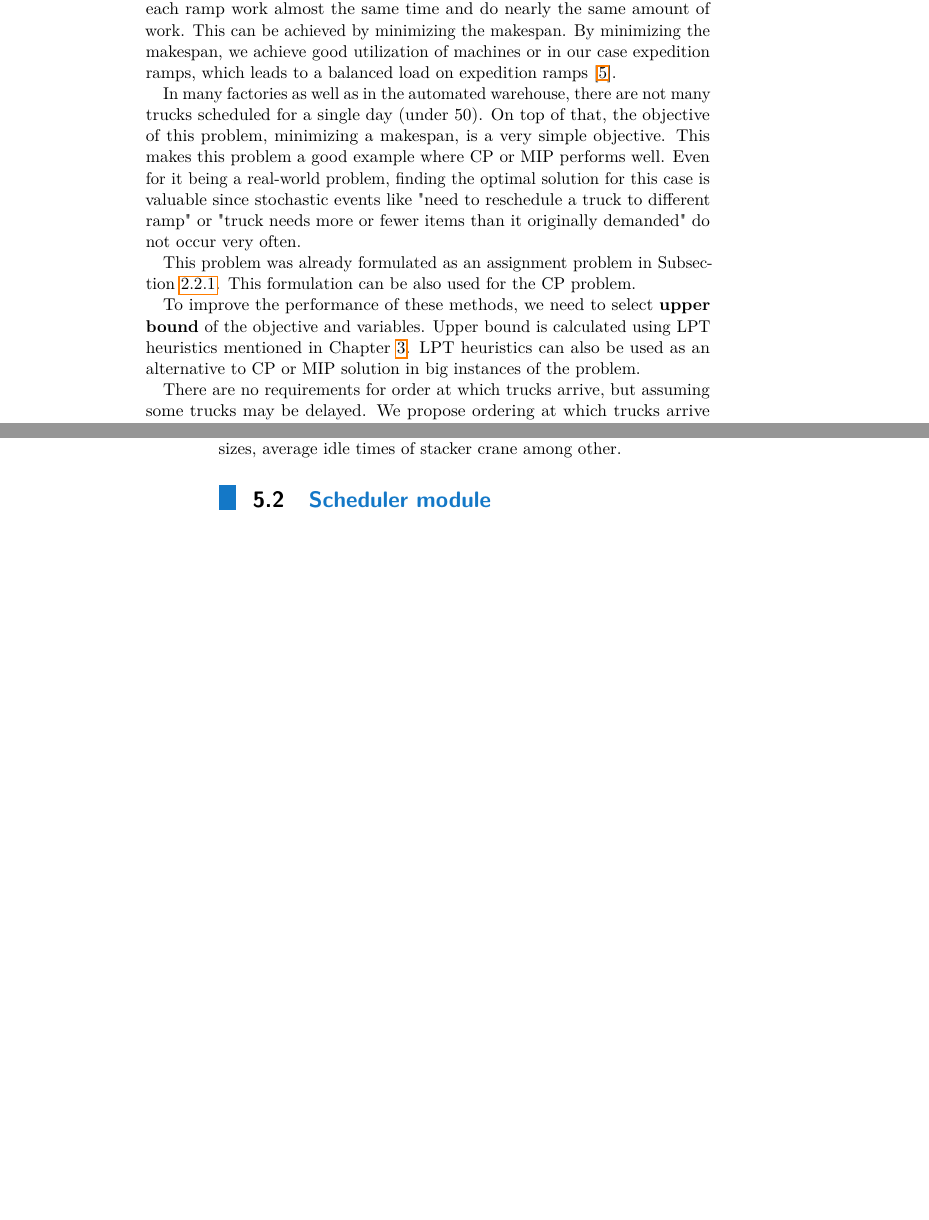
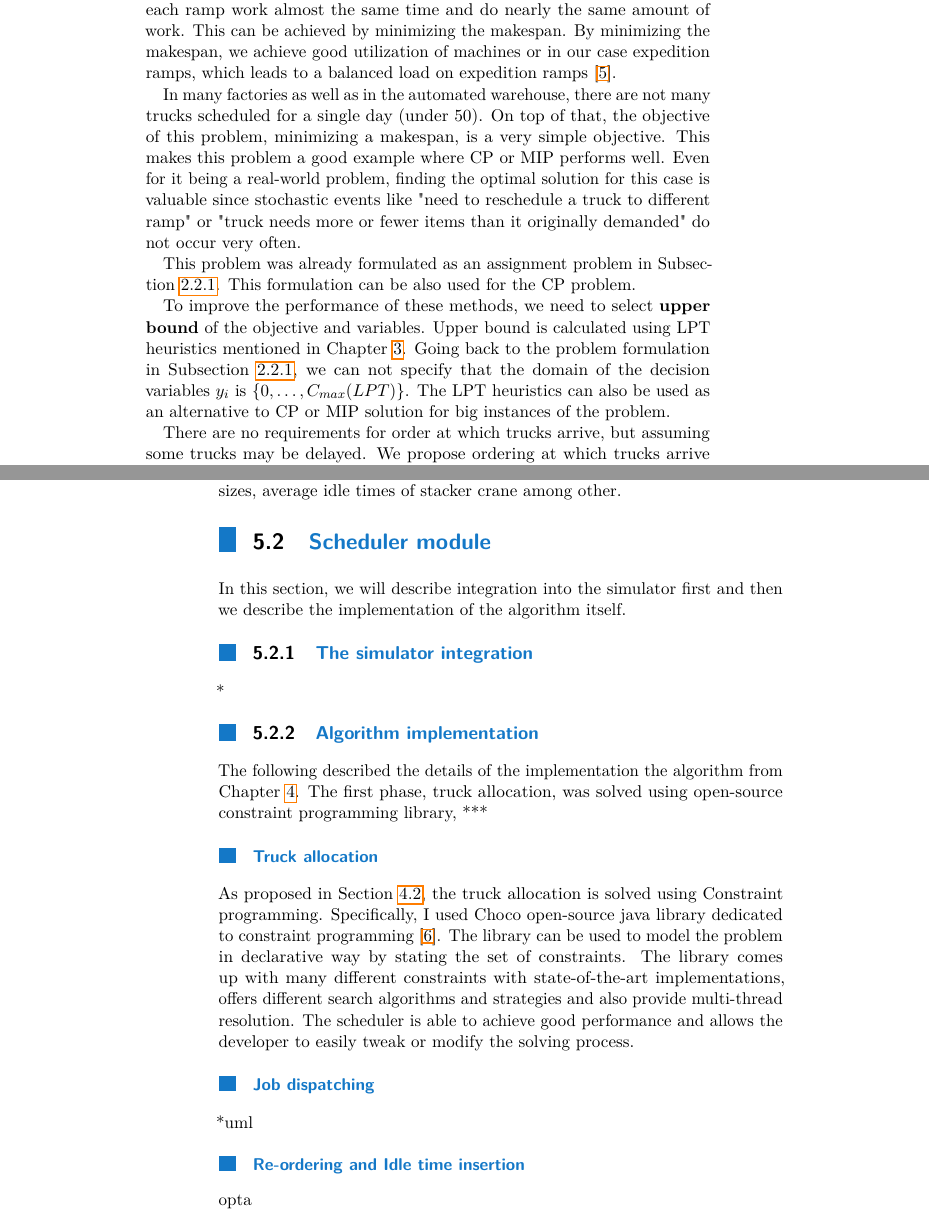
Before and after one commit to Despik/Bachelor-s-thesis, a LaTeX thesis (ctuman-mwe.tex): two parts of pages 23 and 32 of 39, joined at a grey line, cut so that both start at the same text, the shorter picture padded with empty space. Compiled offline with pdfLaTeX.

Commit message:
Updates from Overleaf

```diff
--- a/ctuman-mwe.tex
+++ b/ctuman-mwe.tex
@@ -357,14 +357,14 @@ The goal of this objective is to keep idle times uniformly distributed.
 
 
 \section{Truck allocation}
-
+\label{sec:truckallocationprop}
 In this phase, we solve the problem from Subsection \ref{subsec:truckallocation}. The goal of this phase is to distribute trucks among expedition ramps so that workers at each ramp work almost the same time and do nearly the same amount of work. This can be achieved by minimizing the makespan. By minimizing the makespan, we achieve good utilization of machines or in our case expedition ramps, which leads to a balanced load on expedition ramps \cite{pinedo}.
 
 In many factories as well as in the automated warehouse, there are not many trucks scheduled for a single day (under 50). On top of that, the objective of this problem, minimizing a makespan, is a very simple objective. This makes this problem a good example where CP or MIP performs well. Even for it being a real-world problem, finding the optimal solution for this case is valuable since stochastic events like "need to reschedule a truck to different ramp" or "truck needs more or fewer items than it originally demanded" do not occur very often.
 
 This problem was already formulated as an assignment problem in Subsection \ref{subsec:truckallocation}. This formulation can be also used for the CP problem.
 
-To improve the performance of these methods, we need to select \textbf{upper bound} of the objective and variables. Upper bound is calculated using LPT heuristics mentioned in Chapter \ref{chap:Related work}. LPT heuristics can also be used as an alternative to CP or MIP solution in big instances of the problem.
+To improve the performance of these methods, we need to select \textbf{upper bound} of the objective and variables. Upper bound is calculated using LPT heuristics mentioned in Chapter \ref{chap:Related work}. Going back to the problem formulation in Subsection \ref{subsec:truckallocation}, we can not specify that the domain of the decision variables $y_i$ is $\{0, \ldots, C_{max}(LPT)\}$. The LPT heuristics can also be used as an alternative to CP or MIP solution for big instances of the problem.
 
 There are no requirements for order at which trucks arrive, but assuming some trucks may be delayed. We propose ordering at which trucks arrive at the expedition ramp is determined by priority of a truck. A truck with higher priority is scheduled before a truck with lower priority on the same expedition ramp. If a truck is delayed, it affects trucks scheduled after it, and it creates a cascading effect, where all trucks behind the first delayed one are delayed if reserve time between them is not big enough.
 
@@ -548,8 +548,29 @@ Order at which trucks are called or activities are processed is random.
 
 The simulator generates report at the end, which includes information about truck expedition durations, time stamps of activities, reached buffer sizes, average idle times of stacker crane among other.
 
+\section{Scheduler module}
 
-\section{Scheduler module}
+In this section, we will describe integration into the simulator first and then we describe the implementation of the algorithm itself.
+
+\subsection{The simulator integration}
+
+*
+
+\subsection{Algorithm implementation}
+
+The following described the details of the implementation the algorithm from Chapter \ref{ch:Proposed solution}. The first phase, truck allocation, was solved using open-source constraint programming library, ***
+
+\subsubsection{Truck allocation}
+
+As proposed in Section \ref{sec:truckallocationprop}, the truck allocation is solved using Constraint programming. Specifically, I used Choco open-source java library dedicated to constraint programming \cite{choco}. The library can be used to model the problem in declarative way by stating the set of constraints. The library comes up with many different constraints with state-of-the-art implementations, offers different search algorithms and strategies and also provide multi-thread resolution. The scheduler is able to achieve good performance and allows the developer to easily tweak or modify the solving process.
+
+\subsubsection{Job dispatching}
+
+*uml
+
+\subsubsection{Re-ordering and Idle time insertion}
+
+opta
 
 
 \chapter{Evaluation}
```
Also changed, not shown: refs.bib (+9 -0 lines).
